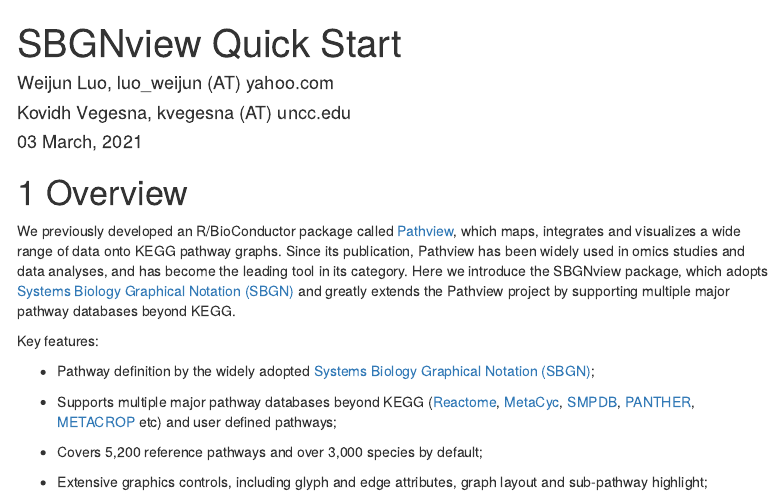
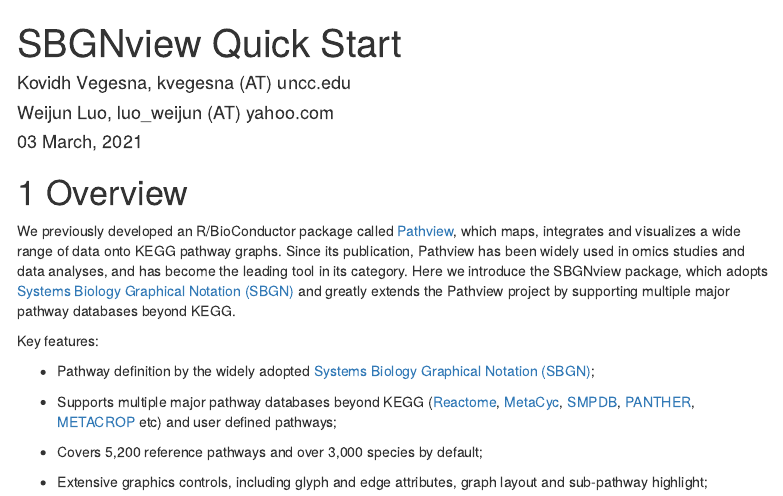
Before and after one commit to datapplab/SBGNview, an R Markdown document (vignettes/SBGNview.quick.start.Rmd): the page in a window 1100 px wide, from its top. Rendered offline with R 4.5, knitr and Pandoc, with nearby package versions; some code elsewhere in the file could not run offline; menus at the side of the page are left out.

Commit message:
vignettes and documents update

```diff
--- a/vignettes/SBGNview.quick.start.Rmd
+++ b/vignettes/SBGNview.quick.start.Rmd
@@ -1,8 +1,8 @@
 ---
 title: "SBGNview Quick Start"
 author:
+  - Kovidh Vegesna, kvegesna (AT) uncc.edu
   - Weijun Luo, luo_weijun (AT) yahoo.com
-  - Kovidh Vegesna, kvegesna (AT) uncc.edu
 date:  "`r format(Sys.time(), '%d %B, %Y')`"
 output:
     bookdown::html_document2:
```
